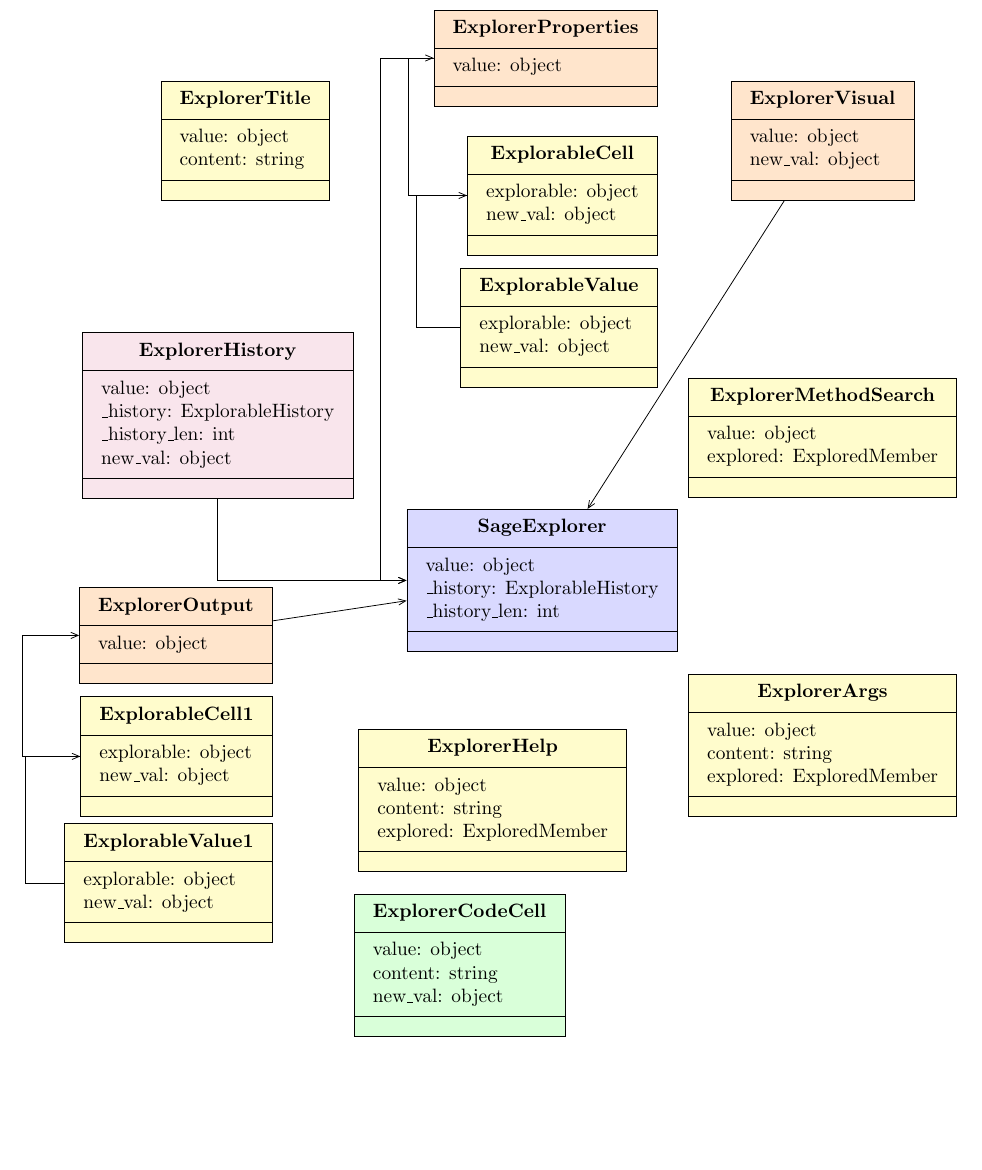
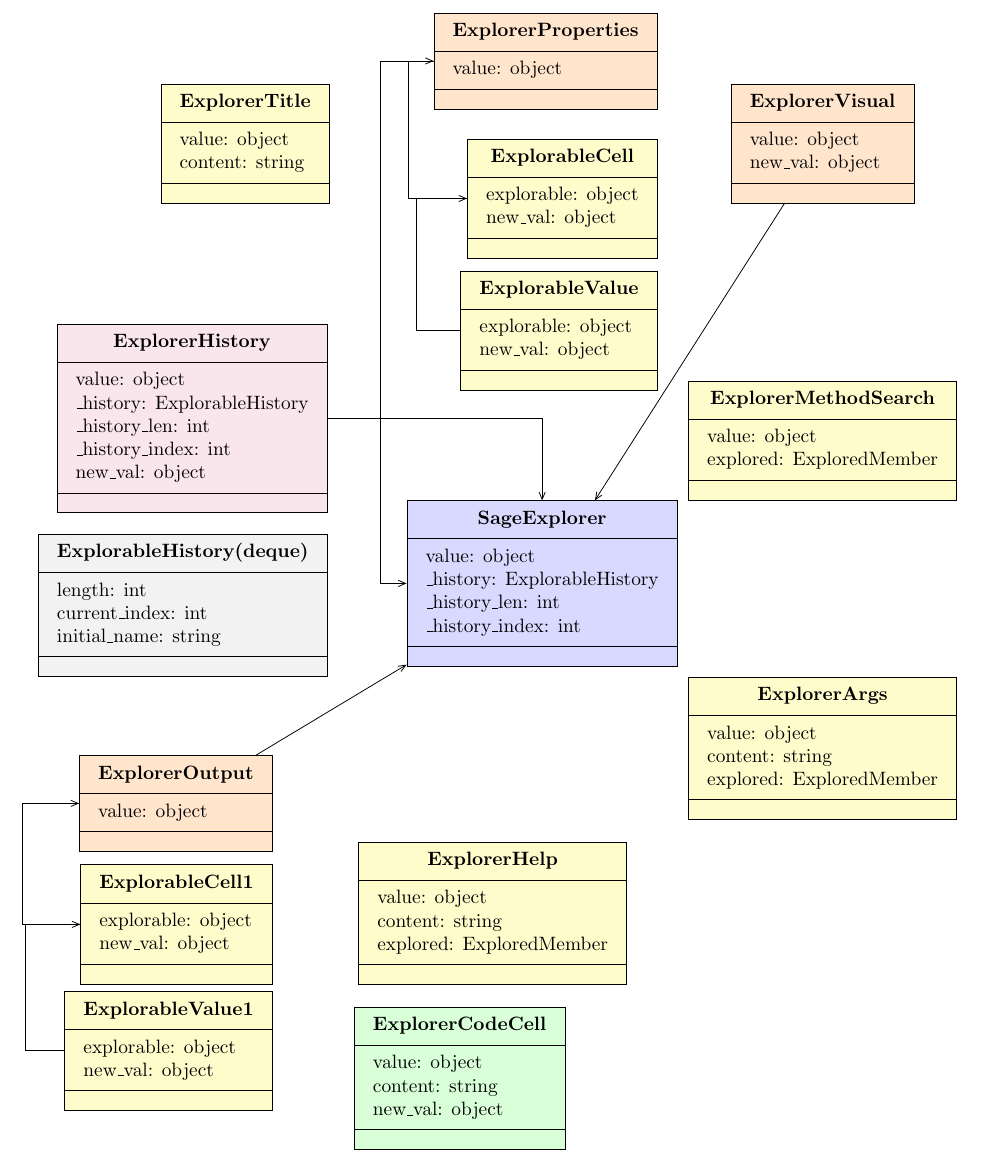
Before and after one commit to sagemath/sage-explorer, a LaTeX document (docs/diagram/sage-explorer-interactivity.tex): part of the page, cut so that both start at the same text. Compiled offline with pdfLaTeX.

Commit message:
On the way to a working history reactivity, both directions.

```diff
--- a/docs/diagram/sage-explorer-interactivity.tex
+++ b/docs/diagram/sage-explorer-interactivity.tex
@@ -21,21 +21,27 @@
 %  content: string
 %}{}
 
-\umlclass[x=-2,y=-5,fill=purple!10]{ExplorerHistory}{
+\umlclass[x=0,y=-5,fill=purple!10,anchor=east]{ExplorerHistory}{
   value: object \\
   \_history: ExplorableHistory \\
   \_history\_len: int \\
+  \_history\_index: int \\
   new\_val: object \\
 }{}
+\umlclass[x=0,y=-8.4,fill=gray!10,anchor=east]{ExplorableHistory(deque)}{
+    length: int \\
+    current\_index: int \\
+    initial\_name: string
+  }{}
 
-\umlclass[x=-1,y=-9,fill=orange!20,anchor=east]{ExplorerOutput}{
+\umlclass[x=-1,y=-12,fill=orange!20,anchor=east]{ExplorerOutput}{
   value: object \\
 }{}
-\umlclass[x=-1,y=-11.2,anchor=east]{ExplorableCell1}{
+\umlclass[x=-1,y=-14.2,anchor=east]{ExplorableCell1}{
   explorable: object \\
   new\_val: object \\
 }{}
-\umlclass[x=-1,y=-13.5,anchor=east]{ExplorableValue1}{
+\umlclass[x=-1,y=-16.5,anchor=east]{ExplorableValue1}{
   explorable: object \\
   new\_val: object \\
 }{}
@@ -57,16 +63,17 @@
 \umlclass[x=3.9,y=-8,fill=blue!15]{SageExplorer}{
   value: object \\
   \_history: ExplorableHistory \\
-  \_history\_len: int
+  \_history\_len: int \\
+  \_history\_index: int
 }{}
 
-\umlclass[x=3,y=-12]{ExplorerHelp}{
+\umlclass[x=3,y=-14]{ExplorerHelp}{
   value: object \\
   content: string \\
   explored: ExploredMember
 }{}
 
-\umlclass[x=2.4,y=-15,fill=green!15]{ExplorerCodeCell}{
+\umlclass[x=2.4,y=-17,fill=green!15]{ExplorerCodeCell}{
   value: object \\
   content: string \\
   new\_val: object
```
Also changed, not shown: docs/diagram/sage-explorer-interactivity.tex (2 more changed lines), 1 other file.
